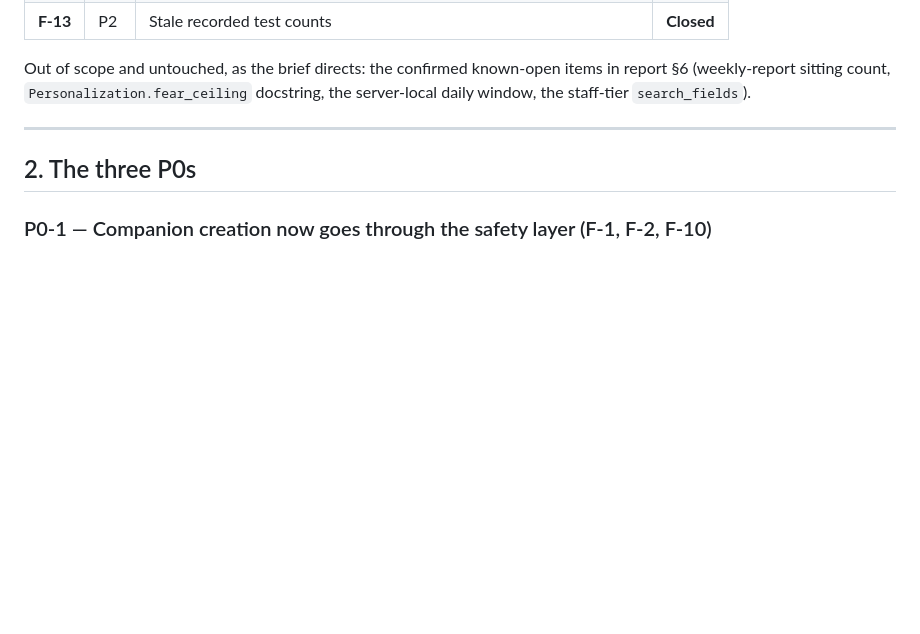
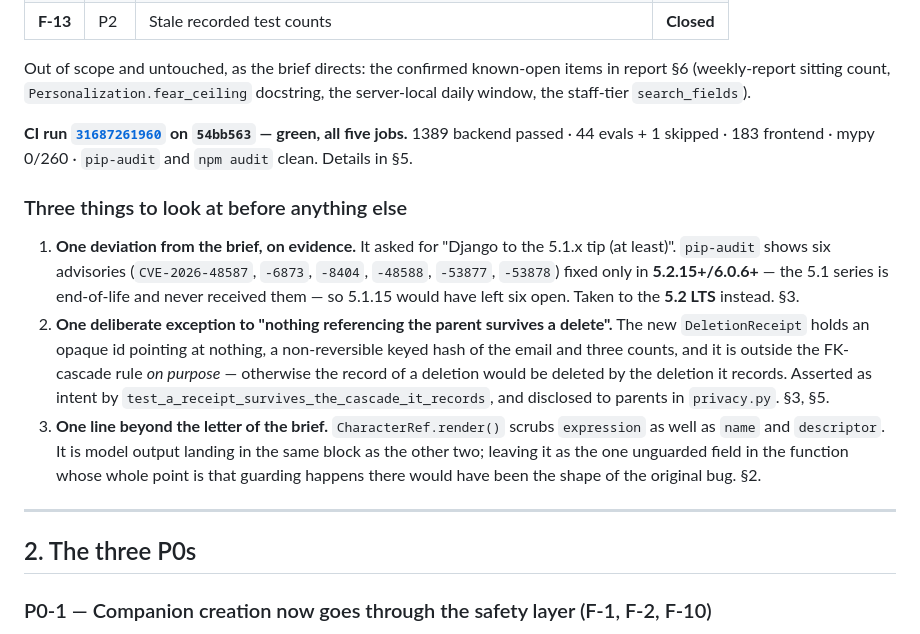
Before and after one commit to ullasgowda15/Vidhye-ThePrimer, a Markdown page: Docs/Audit/Day1-15-audit-fix-report.md, the part around the change. Drawn GitHub-style; blank space fills up the shorter version.

Commit message:
Docs: surface the fix report's three judgement calls above the fold
The report was written for a reader going through it end to end, which buried
the three things a reviewer most needs to disagree with: the Django 5.2 LTS
deviation from the brief, the DeletionReceipt's deliberate exception to the
cascade rule, and the one field scrubbed beyond the brief's letter.

Co-Authored-By: Claude Opus 5 <noreply@anthropic.com>

```diff
--- a/Docs/Audit/Day1-15-audit-fix-report.md
+++ b/Docs/Audit/Day1-15-audit-fix-report.md
@@ -23,6 +23,14 @@
 | **F-13** | P2 | Stale recorded test counts | **Closed** |
 
 Out of scope and untouched, as the brief directs: the confirmed known-open items in report §6 (weekly-report sitting count, `Personalization.fear_ceiling` docstring, the server-local daily window, the staff-tier `search_fields`).
+
+**CI run [`31687261960`](https://github.com/ullasgowda15/Vidhye-ThePrimer/actions/runs/31687261960) on `54bb563` — green, all five jobs.** 1389 backend passed · 44 evals + 1 skipped · 183 frontend · mypy 0/260 · `pip-audit` and `npm audit` clean. Details in §5.
+
+### Three things to look at before anything else
+
+1. **One deviation from the brief, on evidence.** It asked for "Django to the 5.1.x tip (at least)". `pip-audit` shows six advisories (`CVE-2026-48587`, `-6873`, `-8404`, `-48588`, `-53877`, `-53878`) fixed only in **5.2.15+/6.0.6+** — the 5.1 series is end-of-life and never received them — so 5.1.15 would have left six open. Taken to the **5.2 LTS** instead. §3.
+2. **One deliberate exception to "nothing referencing the parent survives a delete".** The new `DeletionReceipt` holds an opaque id pointing at nothing, a non-reversible keyed hash of the email and three counts, and it is outside the FK-cascade rule *on purpose* — otherwise the record of a deletion would be deleted by the deletion it records. Asserted as intent by `test_a_receipt_survives_the_cascade_it_records`, and disclosed to parents in `privacy.py`. §3, §5.
+3. **One line beyond the letter of the brief.** `CharacterRef.render()` scrubs `expression` as well as `name` and `descriptor`. It is model output landing in the same block as the other two; leaving it as the one unguarded field in the function whose whole point is that guarding happens there would have been the shape of the original bug. §2.
 
 ---
 
```
